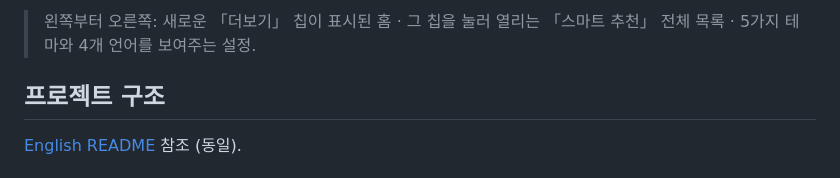
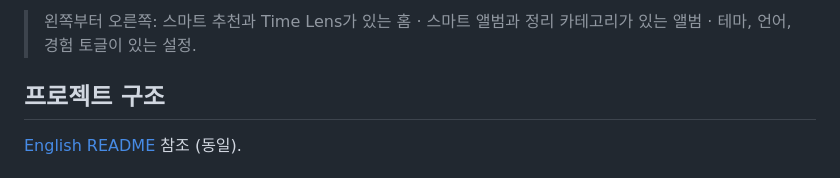
Before and after one commit to ZanwingMak/PhotoCleaner-OpenSource, a Markdown page: README.ko.md, the part around one of its changes. Drawn GitHub-style.

Commit message:
Fix localized README screenshots

```diff
--- a/README.ko.md
+++ b/README.ko.md
@@ -37,6 +37,6 @@
 </p>
 
-> 왼쪽부터 오른쪽: 새로운 「더보기」 칩이 표시된 홈 · 그 칩을 눌러 열리는 「스마트 추천」 전체 목록 · 5가지 테마와 4개 언어를 보여주는 설정.
+> 왼쪽부터 오른쪽: 스마트 추천과 Time Lens가 있는 홈 · 스마트 앨범과 정리 카테고리가 있는 앨범 · 테마, 언어, 경험 토글이 있는 설정.
 
 ## 프로젝트 구조
 
```
Also changed, not shown: other parts of README.ko.md (+3 -3 lines), README.ja.md (+4 -4 lines), README.zh.md (+4 -4 lines).
